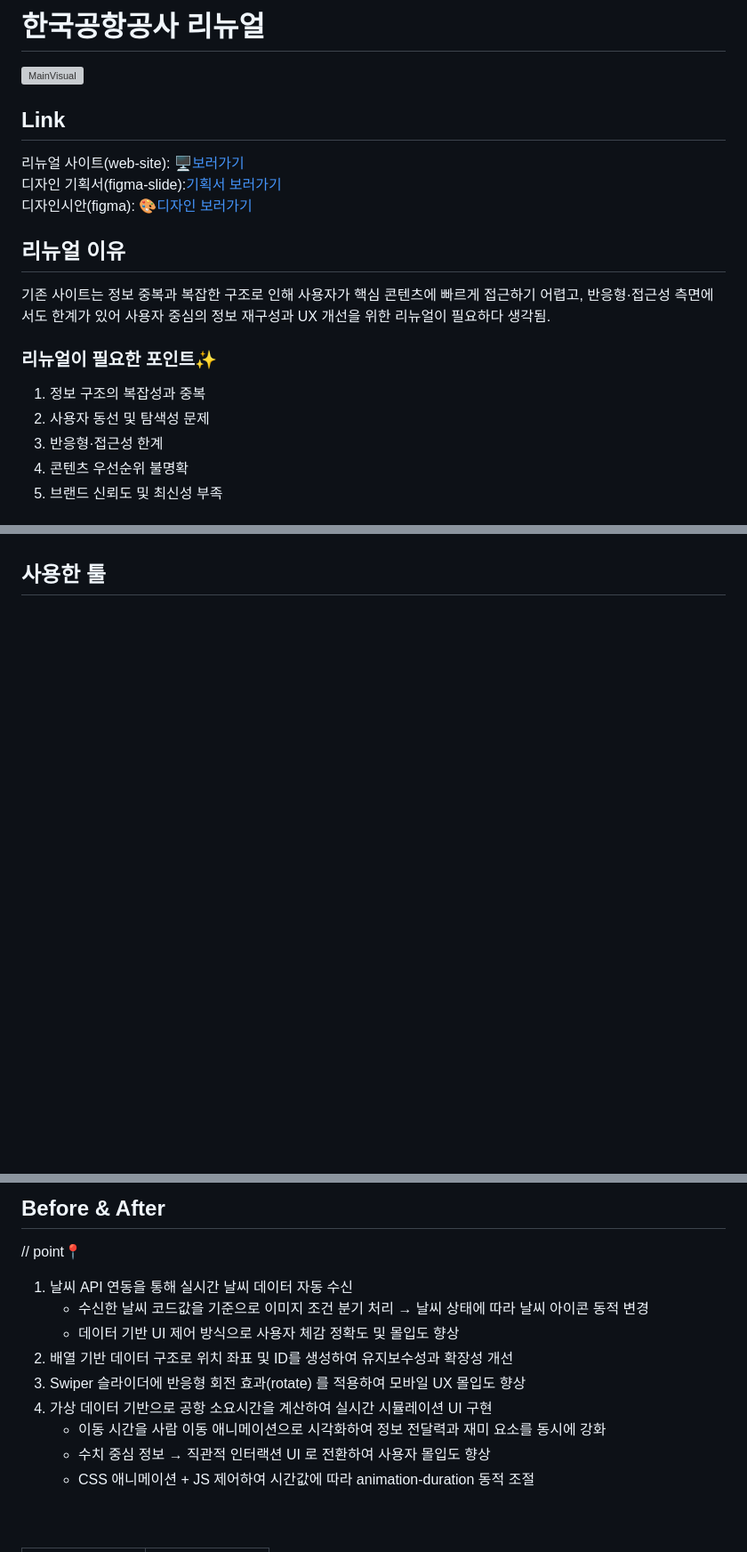
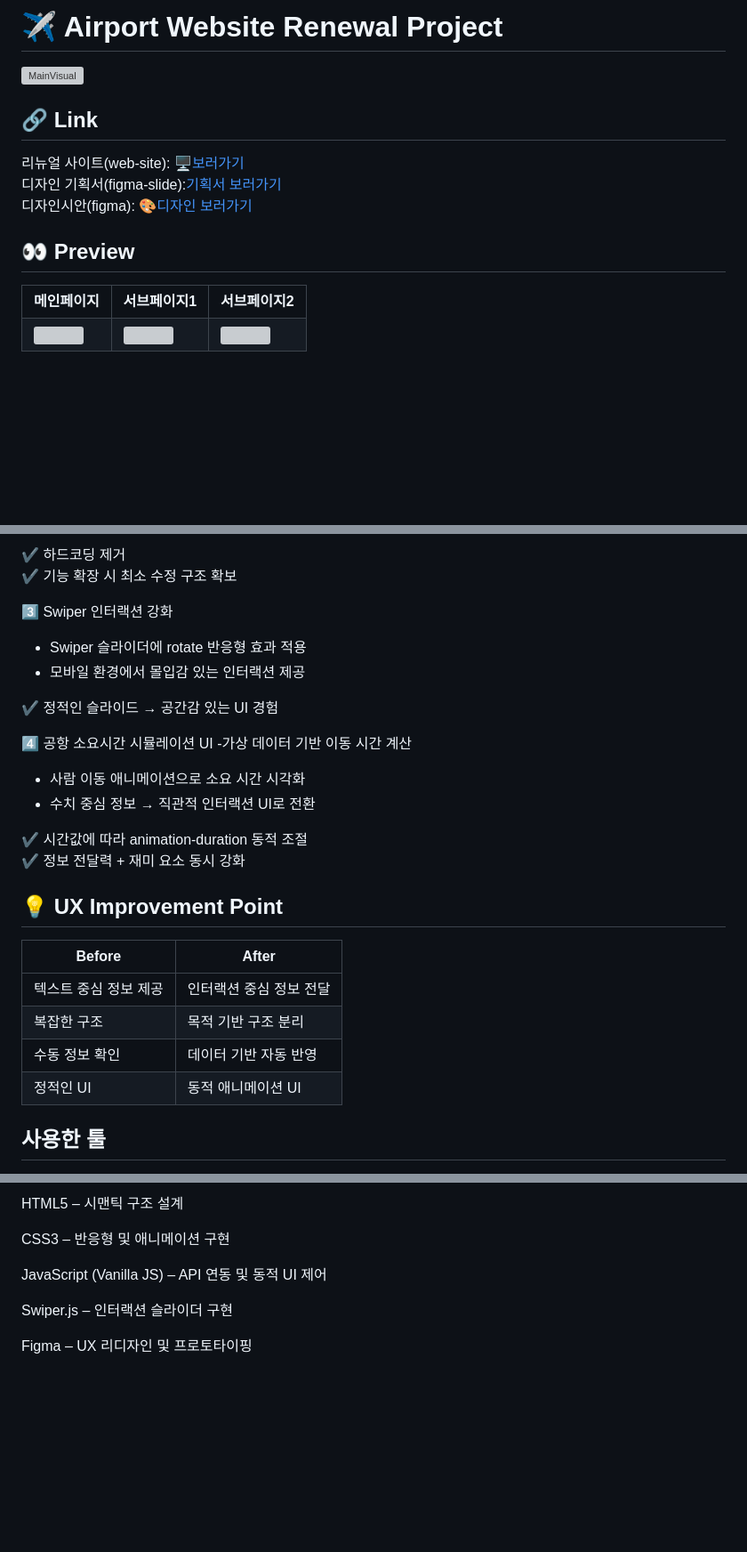
Before and after one commit to zhaeees/koreanairport-Renewal, a Markdown page: README.md, 3 parts joined by grey strips. Shown at 89% size. Drawn GitHub-style; blank space fills up the shorter version; grey boxes are pictures that could not be loaded.

```diff
--- a/README.md
+++ b/README.md
@@ -1,16 +1,28 @@
-# 한국공항공사 리뉴얼
+# ✈️ Airport Website Renewal Project
 ![MainVisual](https://github.com/user-attachments/assets/0e632b75-9144-4d6d-80b0-9ac8877e1d18)
 
-## Link
+## 🔗 Link
 리뉴얼 사이트(web-site): 🖥[보러가기](https://zhaeees.github.io/koreanairport-Renewal/) <br/>
 디자인 기획서(figma-slide):[기획서 보러가기](https://www.figma.com/slides/WlfXol5i5hcYz3tifUCk7B) <br/>
 디자인시안(figma): 🎨[디자인 보러가기](https://www.figma.com/design/vWrPlSnYOOtSFLhJWrxSbt/%EC%A0%9C%EB%AA%A9-%EC%97%86%EC%9D%8C?node-id=1-32&t=DLOKfLYf2d4HIvBr-1)
-## 리뉴얼 이유
-기존 사이트는 정보 중복과 복잡한 구조로 인해 사용자가 핵심 콘텐츠에 빠르게 접근하기 어렵고, 반응형·접근성 측면에서도 한계가 있어 사용자 중심의 정보 재구성과 UX 개선을 위한 리뉴얼이 필요하다 생각됨.
 
-### 리뉴얼이 필요한 포인트✨
-1. 정보 구조의 복잡성과 중복
-2. 사용자 동선 및 탐색성 문제
-3. 반응형·접근성 한계
-4. 콘텐츠 우선순위 불명확
-5. 브랜드 신뢰도 및 최신성 부족
+## 👀 Preview
+<table>
+  <tr>
+    <th>메인페이지</th>
+    <th>서브페이지1</th>
+    <th>서브페이지2</th>
+  </tr>
+  <tr>
+    <td valign="top">
+      <img width="300" src="https://github.com/user-attachments/assets/800a6d05-2830-4277-a6ce-63bd8c9a29f5" />
+    </td>
+    <td valign="top">
+      <img width="300" src="https://github.com/user-attachments/assets/1799b16f-ff0b-423f-9f6b-bcb5aa0061be" />
+    </td>
+    <td valign="top">
+      <img width="300" src="https://github.com/user-attachments/assets/4b73ed87-96d5-4a09-a712-b600110eaaf2" />
+    </td>
+  </tr>
+</table>
+
@@ -30,2 +119,29 @@
+✔ 하드코딩 제거 <br/>
+✔ 기능 확장 시 최소 수정 구조 확보
+
+
+3️⃣ Swiper 인터랙션 강화
+   - Swiper 슬라이더에 rotate 반응형 효과 적용
+   - 모바일 환경에서 몰입감 있는 인터랙션 제공
+
+✔ 정적인 슬라이드 → 공간감 있는 UI 경험
+
+
+4️⃣ 공항 소요시간 시뮬레이션 UI
+   -가상 데이터 기반 이동 시간 계산
+   - 사람 이동 애니메이션으로 소요 시간 시각화
+   - 수치 중심 정보 → 직관적 인터랙션 UI로 전환
+
+✔ 시간값에 따라 animation-duration 동적 조절 <br/>
+✔ 정보 전달력 + 재미 요소 동시 강화
+
+
+## 💡 UX Improvement Point
+| Before       | After         |
+| ------------ | ------------- |
+| 텍스트 중심 정보 제공 | 인터랙션 중심 정보 전달 |
+| 복잡한 구조       | 목적 기반 구조 분리   |
+| 수동 정보 확인     | 데이터 기반 자동 반영  |
+| 정적인 UI       | 동적 애니메이션 UI   |
 
 ## 사용한 툴
@@ -33,16 +153,14 @@ Figma, HTML, CSS, Javascript
 
-## Before & After
-// point📍
+HTML5 – 시맨틱 구조 설계
 
-1. 날씨 API 연동을 통해 실시간 날씨 데이터 자동 수신
-   - 수신한 날씨 코드값을 기준으로 이미지 조건 분기 처리 → 날씨 상태에 따라 날씨 아이콘 동적 변경
-   - 데이터 기반 UI 제어 방식으로 사용자 체감 정확도 및 몰입도 향상
- 2. 배열 기반 데이터 구조로 위치 좌표 및 ID를 생성하여 유지보수성과 확장성 개선
- 3. Swiper 슬라이더에 반응형 회전 효과(rotate) 를 적용하여 모바일 UX 몰입도 향상
- 4. 가상 데이터 기반으로 공항 소요시간을 계산하여 실시간 시뮬레이션 UI 구현
-     - 이동 시간을 사람 이동 애니메이션으로 시각화하여 정보 전달력과 재미 요소를 동시에 강화
-     - 수치 중심 정보 → 직관적 인터랙션 UI 로 전환하여 사용자 몰입도 향상
-     - CSS 애니메이션 + JS 제어하여 시간값에 따라 animation-duration 동적 조절
+CSS3 – 반응형 및 애니메이션 구현
+
+JavaScript (Vanilla JS) – API 연동 및 동적 UI 제어
+
+Swiper.js – 인터랙션 슬라이더 구현
+
+Figma – UX 리디자인 및 프로토타이핑
+
 
 <br/>
 <br/>
```
Also changed, not shown: other parts of README.md (+87 -20 lines).
